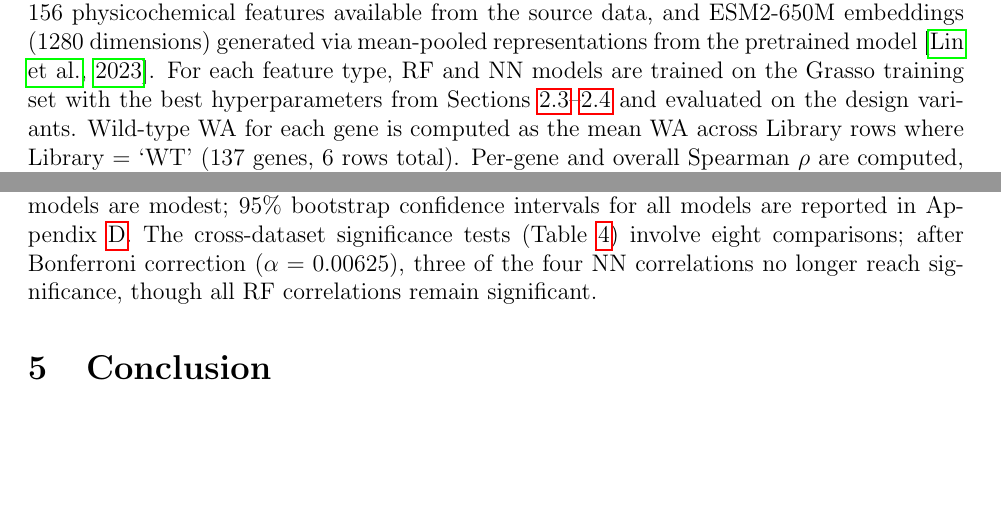
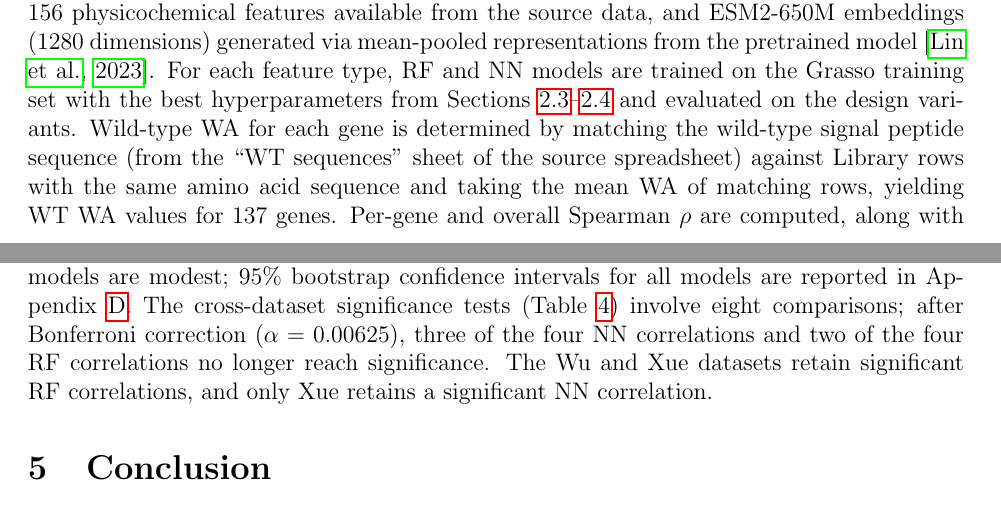
Before and after one commit to Mehak-W/signal-peptide-experiments, a LaTeX paper (paper/main.tex): two parts of pages 5 and 14 of 21, joined at a grey line, cut so that both start at the same text, the shorter picture padded with empty space. Compiled offline with pdfLaTeX.

Commit message:
Fix Bonferroni, WT WA description, ESM2-650M Spearman rounding

```diff
--- a/paper/main.tex
+++ b/paper/main.tex
@@ -179,7 +179,7 @@ The Grasso library contains 4836 designed signal peptide variants with known WA
 A minimum of 5 variants per gene is required for per-gene metrics, yielding 4832 variants across 131 genes for evaluation.
 We evaluate two feature representations: the 156 physicochemical features available from the source data, and ESM2-650M embeddings (1280 dimensions) generated via mean-pooled representations from the pretrained model \citep{lin2023}.
 For each feature type, RF and NN models are trained on the Grasso training set with the best hyperparameters from Sections~\ref{sec:rf}--\ref{sec:nn} and evaluated on the design variants.
-Wild-type WA for each gene is computed as the mean WA across Library rows where Library = `WT' (137 genes, 6 rows total).
+Wild-type WA for each gene is determined by matching the wild-type signal peptide sequence (from the ``WT sequences'' sheet of the source spreadsheet) against Library rows with the same amino acid sequence and taking the mean WA of matching rows, yielding WT WA values for 137 genes.
 Per-gene and overall Spearman $\rho$ are computed, along with classification accuracy for predicting whether a variant performs better or worse than wild type.
 
 \subsection{Evaluation}
@@ -447,7 +447,7 @@ While full-data training with optimized regularization (MSE 0.932) surpasses the
 To verify that the dropout selection is not an artifact of test-set model selection, we repeated the dropout sweep with an independent 80/20 train/validation split (Appendix~\ref{app:dropout_val}).
 Validation MSE decreases from 1.384 at dropout 0.15 to 1.341 at dropout 0.30, confirming that higher dropout improves generalization; the validation-optimal (0.30) and test-optimal (0.35) dropouts are adjacent and statistically indistinguishable on held-out data.
 The differences between top-performing models are modest; 95\% bootstrap confidence intervals for all models are reported in Appendix~\ref{app:bootstrap}.
-The cross-dataset significance tests (Table~\ref{tab:cross}) involve eight comparisons; after Bonferroni correction ($\alpha = 0.00625$), three of the four NN correlations no longer reach significance, though all RF correlations remain significant.
+The cross-dataset significance tests (Table~\ref{tab:cross}) involve eight comparisons; after Bonferroni correction ($\alpha = 0.00625$), three of the four NN correlations and two of the four RF correlations no longer reach significance. The Wu and Xue datasets retain significant RF correlations, and only Xue retains a significant NN correlation.
 
 % ══════════════════════════════════════════════════════════════════════════
 \section{Conclusion}
```
Also changed, not shown: README.md, 1 other file.
